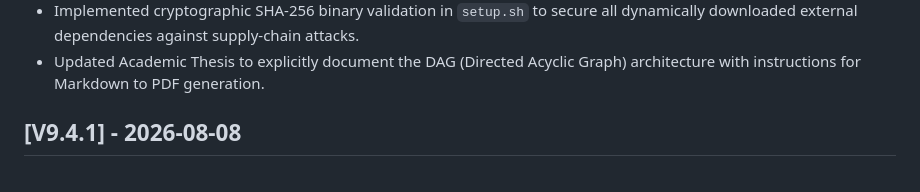
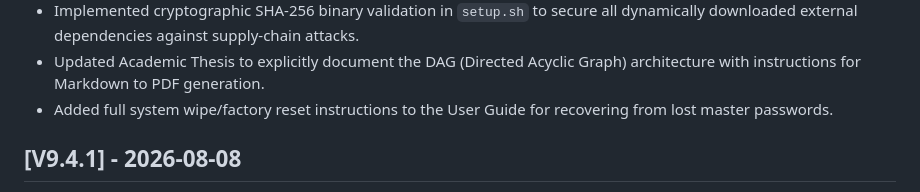
Before and after one commit to mrQhere/SecurityManagementPlatform, a Markdown page: CHANGELOG.md, the part around the change. Drawn GitHub-style.

```diff
--- a/CHANGELOG.md
+++ b/CHANGELOG.md
@@ -29,6 +29,7 @@ and this project adheres to [Semantic Versioning](https://semver.org/spec/v2.0.0
 - Massively expanded Troubleshooting documentation with 300+ copy-paste auto-fix scenarios across API, Database, Installation, Reports, Scanners, and Auto-Fixes.
 - Implemented cryptographic SHA-256 binary validation in `setup.sh` to secure all dynamically downloaded external dependencies against supply-chain attacks.
 - Updated Academic Thesis to explicitly document the DAG (Directed Acyclic Graph) architecture with instructions for Markdown to PDF generation.
+- Added full system wipe/factory reset instructions to the User Guide for recovering from lost master passwords.
 
 ## [V9.4.1] - 2026-08-08
 
```
Also changed, not shown: USER_GUIDE.md (+8 -0 lines).
